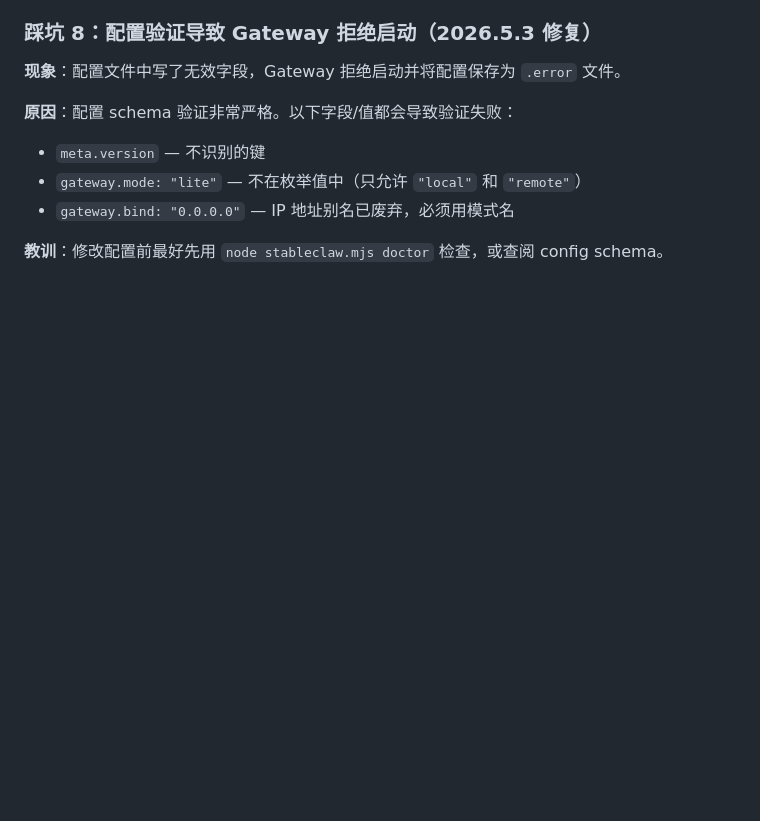
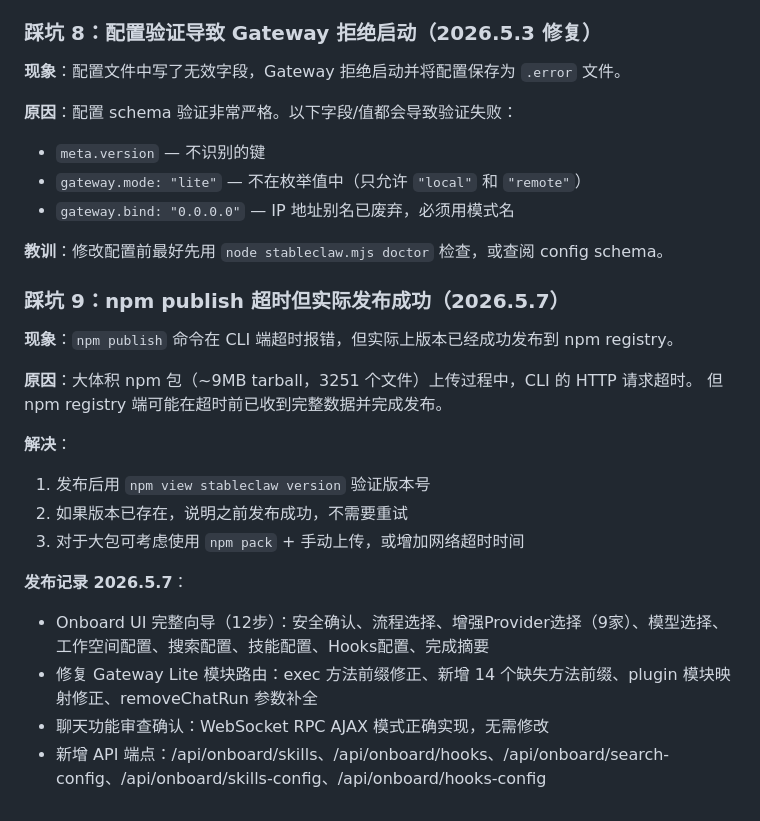
Before and after one commit to ctz168/stableclaw, a Markdown page: 发布注意事项.md, the part around the change. GitHub-like rendering; blank space fills up the shorter version.

Commit message:
docs: add 2026.5.7 release notes to 发布注意事项.md

```diff
--- a/发布注意事项.md
+++ b/发布注意事项.md
@@ -488,3 +488,21 @@ unauthorized: too many failed authentication attempts (retry later)
 - `gateway.bind: "0.0.0.0"` — IP 地址别名已废弃，必须用模式名
 
 **教训**：修改配置前最好先用 `node stableclaw.mjs doctor` 检查，或查阅 config schema。
+
+### 踩坑 9：npm publish 超时但实际发布成功（2026.5.7）
+
+**现象**：`npm publish` 命令在 CLI 端超时报错，但实际上版本已经成功发布到 npm registry。
+
+**原因**：大体积 npm 包（~9MB tarball，3251 个文件）上传过程中，CLI 的 HTTP 请求超时。
+但 npm registry 端可能在超时前已收到完整数据并完成发布。
+
+**解决**：
+1. 发布后用 `npm view stableclaw version` 验证版本号
+2. 如果版本已存在，说明之前发布成功，不需要重试
+3. 对于大包可考虑使用 `npm pack` + 手动上传，或增加网络超时时间
+
+**发布记录 2026.5.7**：
+- Onboard UI 完整向导（12步）：安全确认、流程选择、增强Provider选择（9家）、模型选择、工作空间配置、搜索配置、技能配置、Hooks配置、完成摘要
+- 修复 Gateway Lite 模块路由：exec 方法前缀修正、新增 14 个缺失方法前缀、plugin 模块映射修正、removeChatRun 参数补全
+- 聊天功能审查确认：WebSocket RPC AJAX 模式正确实现，无需修改
+- 新增 API 端点：/api/onboard/skills、/api/onboard/hooks、/api/onboard/search-config、/api/onboard/skills-config、/api/onboard/hooks-config
```
